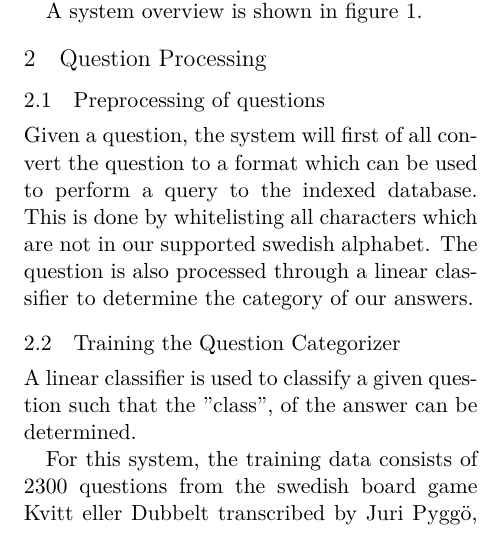
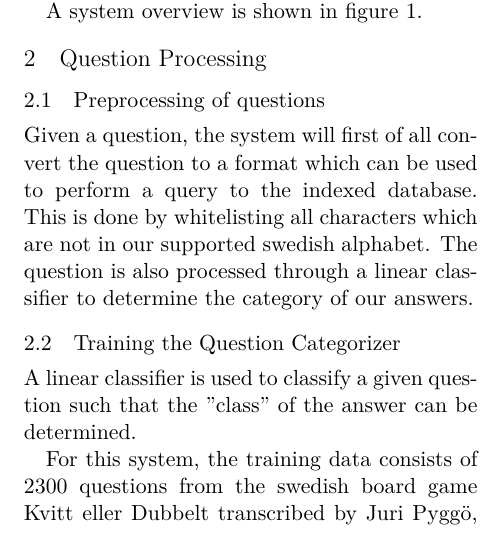
Before and after one commit to merisbahti/minerva, a LaTeX paper (report/naaclhlt2015.tex, which reads report/sections/question_processing.tex): part of one column of page 1 of 2, cut so that both start at the same text. Compiled offline with XeLaTeX.

Commit message:
reformulate

```diff
--- a/report/sections/question_processing.tex
+++ b/report/sections/question_processing.tex
@@ -8,7 +8,7 @@ answers.
 
 \subsection{Training the Question Categorizer}
 A linear classifier is used to classify a given question
-such that the "class", of the answer can be determined.
+such that the "class" of the answer can be determined.
 
 For this system, the training data consists of 2300 questions
 from the swedish board game Kvitt eller Dubbelt transcribed
```
